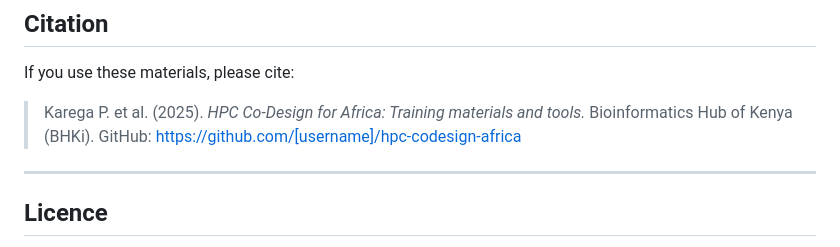
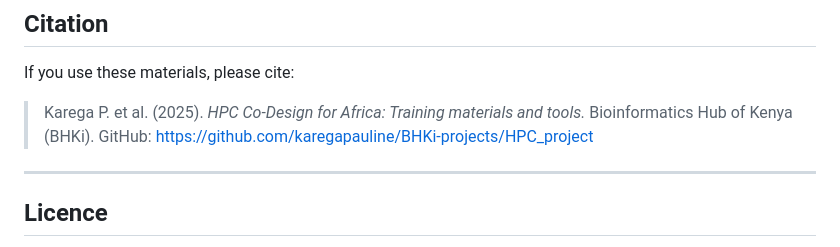
Before and after one commit to karegapauline/BHKi-projects, a Markdown page: HPC_project/README.md, the part around the change. Rendered like a GitHub page.

Commit message:
Fix citation link in README
Updated citation link in README to reflect correct GitHub repository.

```diff
--- a/HPC_project/README.md
+++ b/HPC_project/README.md
@@ -125,7 +125,7 @@ See [CONTRIBUTING.md](CONTRIBUTING.md) for guidelines.
 
 If you use these materials, please cite:
 
-> Karega P. et al. (2025). *HPC Co-Design for Africa: Training materials and tools.* Bioinformatics Hub of Kenya (BHKi). GitHub: https://github.com/[username]/hpc-codesign-africa
+> Karega P. et al. (2025). *HPC Co-Design for Africa: Training materials and tools.* Bioinformatics Hub of Kenya (BHKi). GitHub: https://github.com/karegapauline/BHKi-projects/HPC_project
 
 ---
 
```
